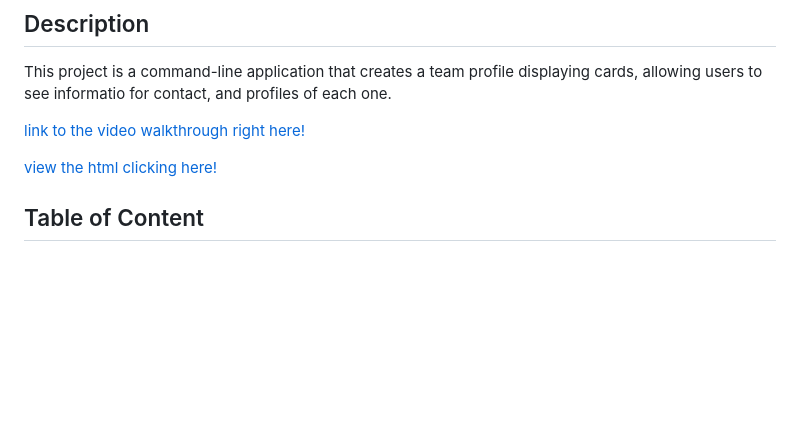
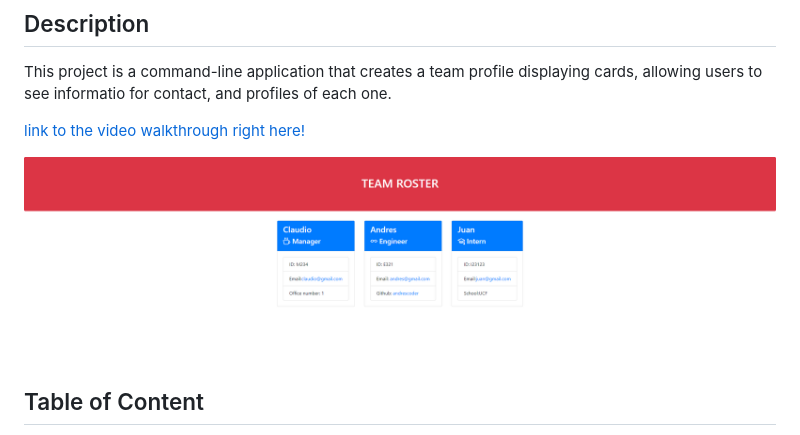
Before and after one commit to Tiraso12/Team-Roster, a Markdown page: README.md, the part around the change. Rendered like a GitHub page; pictures changed too: assets/img/127.0.0.1_5500_dist_index.html.png (added); blank space fills up the shorter version.

Commit message:
screenshot added

```diff
--- a/README.md
+++ b/README.md
@@ -11,7 +11,7 @@ This project is a command-line application that creates a team profile displayin
 
 [link to the video walkthrough right here!](https://youtu.be/0LNY2_gR0B4)
 
-[view the html clicking here!](/dist/index.html)
+![Screenshot of output](/assets/img/127.0.0.1_5500_dist_index.html.png)
 
 ## Table of Content
 - [Installation](#installation)
```
Also changed, not shown: 1 other file.
